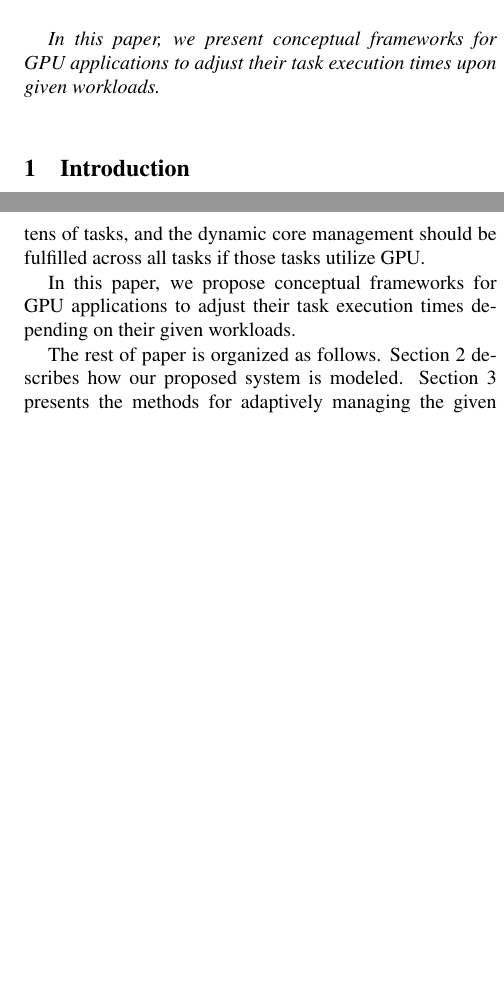
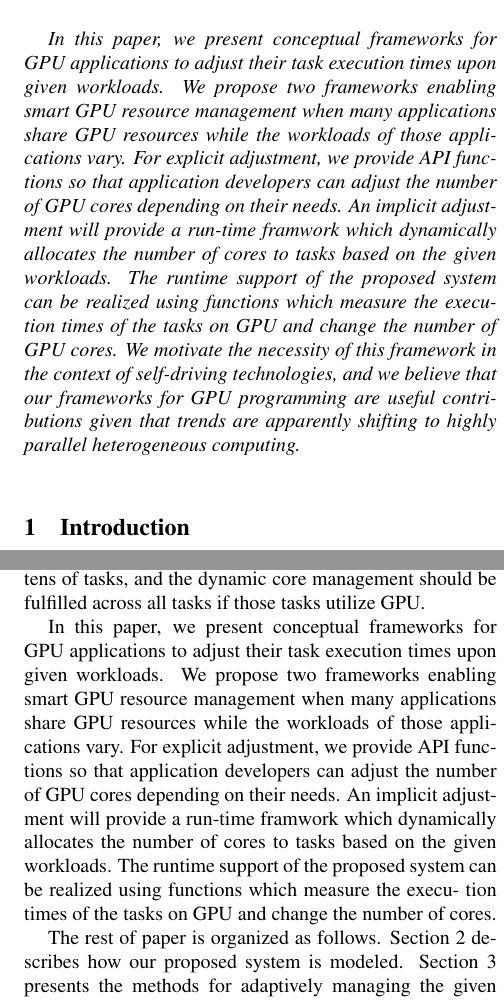
Before and after one commit to shinpei0208/apres12, a LaTeX paper (draft/draft.tex): two parts of the columns of pages 1 and 2 of 4, joined at a grey line, cut so that both start at the same text, the shorter picture padded with empty space. Compiled offline with LaTeX, dvips and Ghostscript.

Commit message:
Abstract is added, and the introduction is modified accordingly.

```diff
--- a/draft/draft.tex
+++ b/draft/draft.tex
@@ -42,7 +42,19 @@ University of California, Santa Cruz
 
 \begin{abstract}
  In this paper, we present conceptual frameworks for GPU applications to
- adjust their task execution times upon given workloads.
+ adjust their task execution times upon given workloads. We propose two
+ frameworks enabling smart GPU resource management when many applications
+ share GPU resources while the workloads of those applications vary.
+ For {\it explicit adjustment}, we provide API functions so that application
+ developers can adjust the number of GPU cores depending on their needs.
+ An {\it implicit adjustment} will provide a run-time framwork which
+ dynamically allocates the number of cores to tasks based on the given
+ workloads. The runtime support of the proposed system can be realized using
+ functions which measure the execution times of the tasks on GPU and change
+ the number of GPU cores. We motivate the necessity of this framework
+ in the context of self-driving technologies, and we believe that our
+ frameworks for GPU programming are useful contributions given that
+ trends are apparently shifting to highly parallel heterogeneous computing.
 \end{abstract}
 
 \section{Introduction}
@@ -57,7 +69,21 @@ The perception system which intelligently processes the data from various sensor
 
 As described above, there has been research on applying GPU to different applications on self-driving cars, and it is clear that GPU can provide great benefits on realizing self-driving car technologies. However, not much research has been done when those technologies are deployed together on self-driving cars, where the loads of each application dynamically vary depending on environments. The period and the computation time of the planning algorithms for autonomous driving highly depend on the vehicle speed, so the planning algorithms can be heavily loaded when the car is on highway. The load of the perception algorithms mainly depend on the number of obstacles around the car hence the perception system requires more computing resources when the car is driving in the urban area. Therefore, an intelligent method of sharing many cores on GPU would be essential when we use GPU on self-driving cars. For example, if a self-driving car has a 96-core GPU, the planning algorithm of the car can use 72 cores on the highway and use 12 cores in the urban environment. A self-driving car~\cite{Urmson08} require tens of tasks, and the dynamic core management should be fulfilled across all tasks if those tasks utilize GPU.
 
-In this paper, we propose conceptual frameworks for GPU applications to adjust their task execution times depending on their given workloads.
+In this paper, we present conceptual frameworks for
+GPU applications to adjust their task execution times upon
+given workloads. We propose two frameworks enabling
+smart GPU resource management when many applications
+share GPU resources while the workloads of those appli-
+cations vary. For explicit adjustment, we provide API func-
+tions so that application developers can adjust the number
+of GPU cores depending on their needs. An implicit adjust-
+ment will provide a run-time framwork which dynamically
+allocates the number of cores to tasks based on the given
+workloads. The runtime support of the proposed system
+can be realized using functions which measure the execu-
+tion times of the tasks on GPU and change the number of
+cores.
+
 
 The rest of paper is organized as follows. Section~\ref{sec:system_model} describes how our proposed system is modeled. Section~\ref{sec:adaptivity_support} presents the methods for adaptively managing the given GPU resources, and we conclude our paper in Section~\ref{sec:summary}.
 
```
Also changed, not shown: draft/references.bib (+3 -3 lines).
